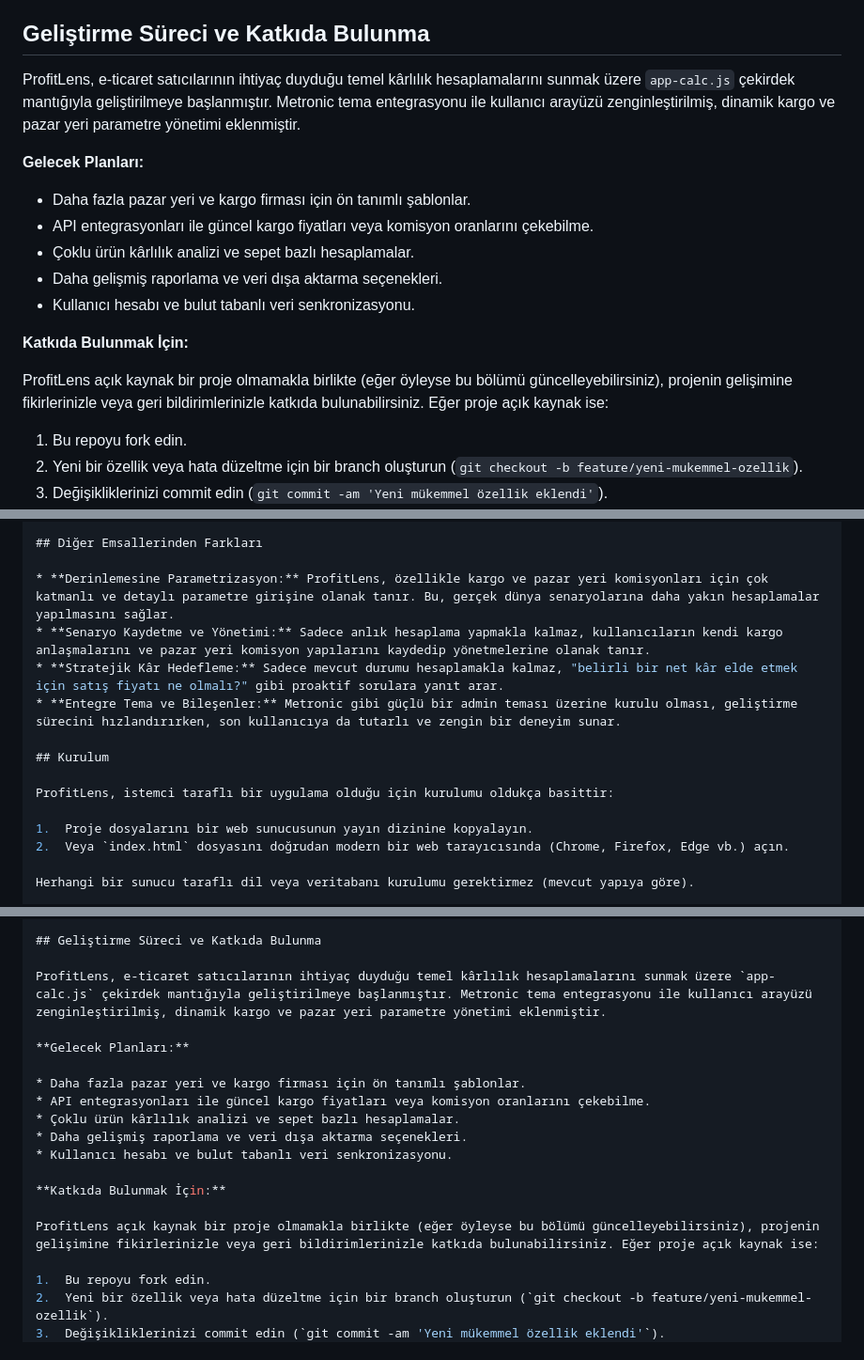
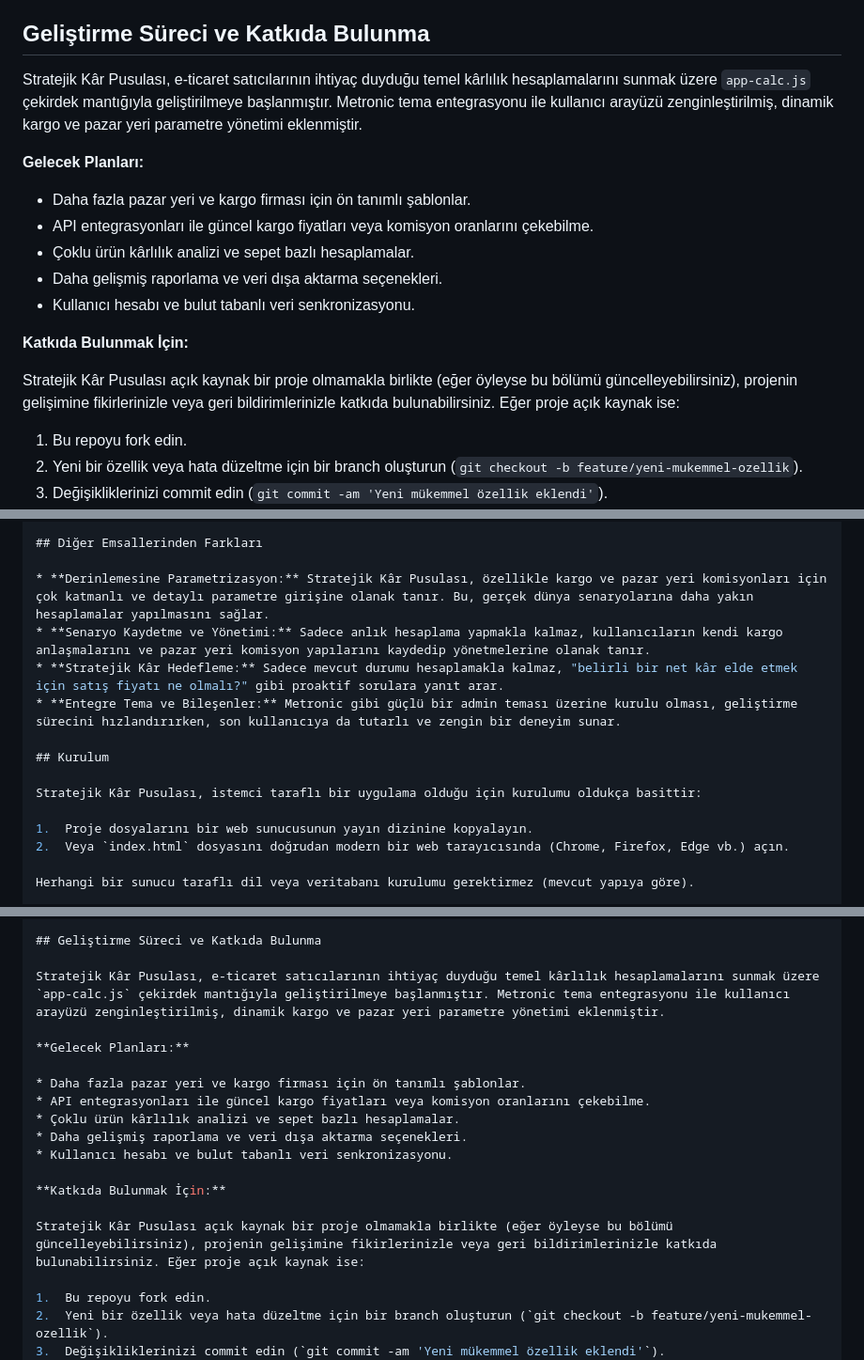
Before and after one commit to karacaismail/Stratejik-Kar-Pusulasi, a Markdown page: README.md, 3 parts joined by grey strips. Shown at 94% size. Drawn GitHub-style.

```diff
--- a/README.md
+++ b/README.md
@@ -107,7 +107,7 @@ Herhangi bir sunucu taraflı dil veya veritabanı kurulumu gerektirmez (mevcut y
 
 ## Geliştirme Süreci ve Katkıda Bulunma
 
-ProfitLens, e-ticaret satıcılarının ihtiyaç duyduğu temel kârlılık hesaplamalarını sunmak üzere `app-calc.js` çekirdek mantığıyla geliştirilmeye başlanmıştır. Metronic tema entegrasyonu ile kullanıcı arayüzü zenginleştirilmiş, dinamik kargo ve pazar yeri parametre yönetimi eklenmiştir.
+Stratejik Kâr Pusulası, e-ticaret satıcılarının ihtiyaç duyduğu temel kârlılık hesaplamalarını sunmak üzere `app-calc.js` çekirdek mantığıyla geliştirilmeye başlanmıştır. Metronic tema entegrasyonu ile kullanıcı arayüzü zenginleştirilmiş, dinamik kargo ve pazar yeri parametre yönetimi eklenmiştir.
 
 **Gelecek Planları:**
 
@@ -119,7 +119,7 @@ ProfitLens, e-ticaret satıcılarının ihtiyaç duyduğu temel kârlılık hesa
 
 **Katkıda Bulunmak İçin:**
 
-ProfitLens açık kaynak bir proje olmamakla birlikte (eğer öyleyse bu bölümü güncelleyebilirsiniz), projenin gelişimine fikirlerinizle veya geri bildirimlerinizle katkıda bulunabilirsiniz. Eğer proje açık kaynak ise:
+Stratejik Kâr Pusulası açık kaynak bir proje olmamakla birlikte (eğer öyleyse bu bölümü güncelleyebilirsiniz), projenin gelişimine fikirlerinizle veya geri bildirimlerinizle katkıda bulunabilirsiniz. Eğer proje açık kaynak ise:
 
 1.  Bu repoyu fork edin.
 2.  Yeni bir özellik veya hata düzeltme için bir branch oluşturun (`git checkout -b feature/yeni-mukemmel-ozellik`).
@@ -215,14 +215,14 @@ Bu platformun temel amacı, e-ticaret dünyasındaki satıcıların karşılaşt
 
 ## Diğer Emsallerinden Farkları
 
-* **Derinlemesine Parametrizasyon:** ProfitLens, özellikle kargo ve pazar yeri komisyonları için çok katmanlı ve detaylı parametre girişine olanak tanır. Bu, gerçek dünya senaryolarına daha yakın hesaplamalar yapılmasını sağlar.
+* **Derinlemesine Parametrizasyon:** Stratejik Kâr Pusulası, özellikle kargo ve pazar yeri komisyonları için çok katmanlı ve detaylı parametre girişine olanak tanır. Bu, gerçek dünya senaryolarına daha yakın hesaplamalar yapılmasını sağlar.
 * **Senaryo Kaydetme ve Yönetimi:** Sadece anlık hesaplama yapmakla kalmaz, kullanıcıların kendi kargo anlaşmalarını ve pazar yeri komisyon yapılarını kaydedip yönetmelerine olanak tanır.
 * **Stratejik Kâr Hedefleme:** Sadece mevcut durumu hesaplamakla kalmaz, "belirli bir net kâr elde etmek için satış fiyatı ne olmalı?" gibi proaktif sorulara yanıt arar.
 * **Entegre Tema ve Bileşenler:** Metronic gibi güçlü bir admin teması üzerine kurulu olması, geliştirme sürecini hızlandırırken, son kullanıcıya da tutarlı ve zengin bir deneyim sunar.
 
 ## Kurulum
 
-ProfitLens, istemci taraflı bir uygulama olduğu için kurulumu oldukça basittir:
+Stratejik Kâr Pusulası, istemci taraflı bir uygulama olduğu için kurulumu oldukça basittir:
 
 1.  Proje dosyalarını bir web sunucusunun yayın dizinine kopyalayın.
 2.  Veya `index.html` dosyasını doğrudan modern bir web tarayıcısında (Chrome, Firefox, Edge vb.) açın.
@@ -251,7 +251,7 @@ Herhangi bir sunucu taraflı dil veya veritabanı kurulumu gerektirmez (mevcut y
 
 ## Geliştirme Süreci ve Katkıda Bulunma
 
-ProfitLens, e-ticaret satıcılarının ihtiyaç duyduğu temel kârlılık hesaplamalarını sunmak üzere `app-calc.js` çekirdek mantığıyla geliştirilmeye başlanmıştır. Metronic tema entegrasyonu ile kullanıcı arayüzü zenginleştirilmiş, dinamik kargo ve pazar yeri parametre yönetimi eklenmiştir.
+Stratejik Kâr Pusulası, e-ticaret satıcılarının ihtiyaç duyduğu temel kârlılık hesaplamalarını sunmak üzere `app-calc.js` çekirdek mantığıyla geliştirilmeye başlanmıştır. Metronic tema entegrasyonu ile kullanıcı arayüzü zenginleştirilmiş, dinamik kargo ve pazar yeri parametre yönetimi eklenmiştir.
 
 **Gelecek Planları:**
 
@@ -263,7 +263,7 @@ ProfitLens, e-ticaret satıcılarının ihtiyaç duyduğu temel kârlılık hesa
 
 **Katkıda Bulunmak İçin:**
 
-ProfitLens açık kaynak bir proje olmamakla birlikte (eğer öyleyse bu bölümü güncelleyebilirsiniz), projenin gelişimine fikirlerinizle veya geri bildirimlerinizle katkıda bulunabilirsiniz. Eğer proje açık kaynak ise:
+Stratejik Kâr Pusulası açık kaynak bir proje olmamakla birlikte (eğer öyleyse bu bölümü güncelleyebilirsiniz), projenin gelişimine fikirlerinizle veya geri bildirimlerinizle katkıda bulunabilirsiniz. Eğer proje açık kaynak ise:
 
 1.  Bu repoyu fork edin.
 2.  Yeni bir özellik veya hata düzeltme için bir branch oluşturun (`git checkout -b feature/yeni-mukemmel-ozellik`).
```
Also changed, not shown: other parts of README.md (+8 -8 lines).
